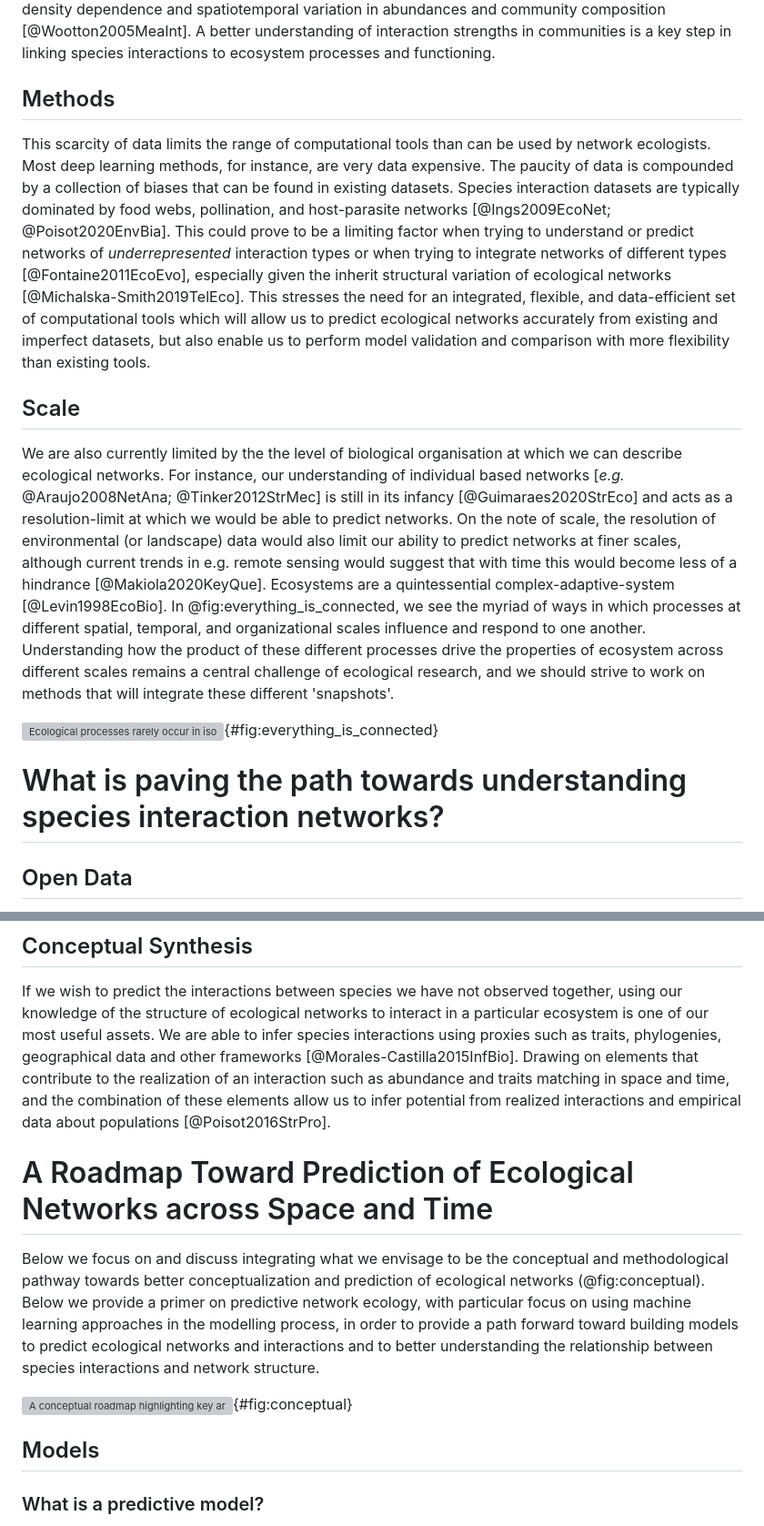
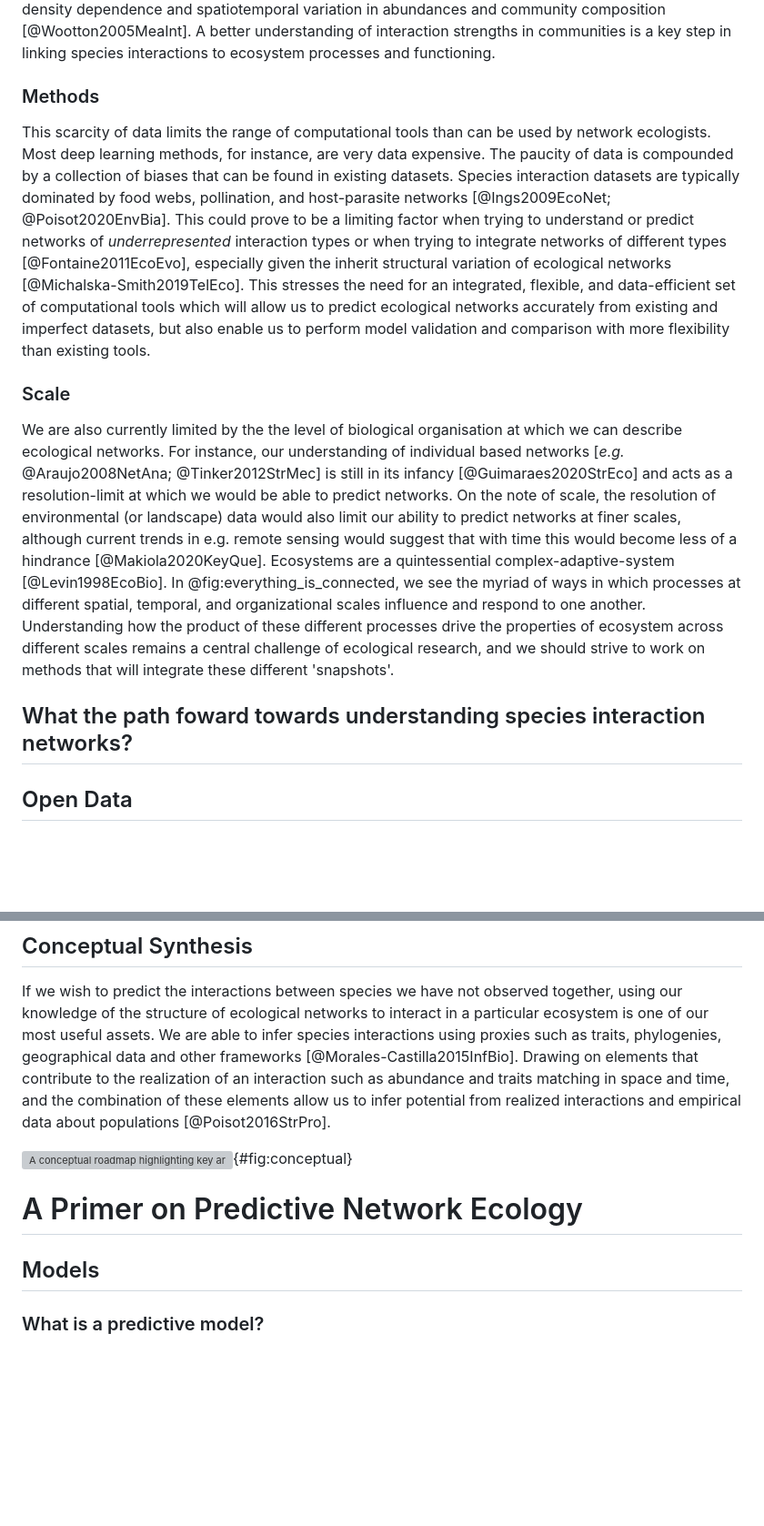
Before and after one commit to PoisotLab/ms_network_prediction, a Markdown page: manuscript.md, 2 parts joined by grey strips. Shown: that part at 91% size. Drawn GitHub-style; blank space fills up the shorter version; grey boxes are pictures that could not be loaded.

```diff
--- a/manuscript.md
+++ b/manuscript.md
@@ -130,7 +143,7 @@ strength is extremely variable and context dependent and can be influenced by de
 community composition [@Wootton2005MeaInt]. A better understanding of interaction strengths in communities is a
 key step in linking species interactions to ecosystem processes and functioning.
 
-## Methods
+### Methods
 
 This scarcity of data limits the range of computational tools than can be used
 by network ecologists. Most deep learning methods, for instance, are very data
@@ -146,7 +159,7 @@ integrated, flexible, and data-efficient set of computational tools which will
 allow us to predict ecological networks accurately from existing and imperfect
 datasets, but also enable us to perform model validation and comparison with more flexibility than existing tools.
 
-## Scale
+### Scale
 
 We are also currently limited by the the level of biological organisation at
 which we can describe ecological networks. For instance, our understanding of
@@ -163,9 +176,7 @@ the properties of ecosystem across different scales remains a central challenge
 and we should strive to work on methods that will integrate these different
 'snapshots'.
 
-![Ecological processes rarely occur in isolation and are influenced by (as well as influence) other aspects or properties of a system. This highlights the need to integrate these various processes across various spatial, temporal, and organisational scales if we are to improve our understanding of ecosystems as a whole.](figures/everything_connected_v3.png){#fig:everything_is_connected}
-
-# What is paving the path towards understanding species interaction networks?
+## What the path foward towards understanding species interaction networks?
 
 ## Open Data
 
@@ -245,15 +256,11 @@ and traits matching in space and time, and the combination of these elements
 allow us to infer potential from realized interactions and empirical data about
 populations [@Poisot2016StrPro].
 
-# A Roadmap Toward Prediction of Ecological Networks across Space and Time
-
-Below we focus on and discuss integrating what we envisage to be the conceptual and methodological pathway towards better conceptualization and prediction of ecological networks (@fig:conceptual).
-Below we provide a primer on predictive network ecology, with particular focus on using machine learning approaches in the modelling process, in order to provide a path forward toward building models to predict ecological networks and interactions and to better understanding the relationship between species interactions and network structure.
-
 ![A conceptual roadmap highlighting key areas for the prediction of ecological networks. Starting with the input of data from multiple sources, followed by a modelling framework for ecological networks and the landscape, which are then ultimately combined to allow for the prediction of spatially explicit networks.](figures/conceptual_v2.png){#fig:conceptual}
 
+# A Primer on Predictive Network Ecology
+
 ## Models
-
 
 ### What is a predictive model?
 
```
Also changed, not shown: other parts of manuscript.md (+16 -3 lines), figures/example_concept_panel.png, 1 other file.
